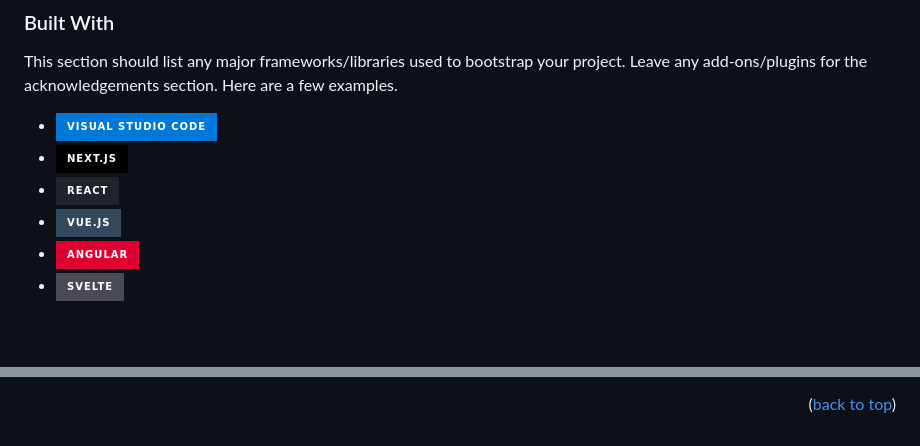
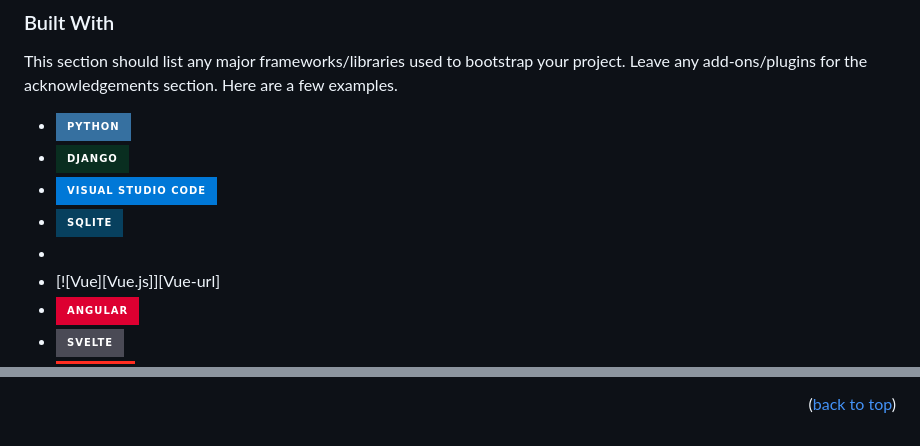
Before and after one commit to ForwardingAgent/My_first_website, a Markdown page: README.md, 2 parts joined by grey strips. Drawn GitHub-style; badges without logos; blank space fills up the shorter version.

```diff
--- a/README.md
+++ b/README.md
@@ -105,9 +105,11 @@ Use the `BLANK_README.md` to get started.
 
 This section should list any major frameworks/libraries used to bootstrap your project. Leave any add-ons/plugins for the acknowledgements section. Here are a few examples.
 
+* [![Python][Python.py]][Python-url]
+* [![Django][Django.dj]][Django-url]
 * [![VSCode][VSCode.vsc]][VSCode-url]
-* [![Next][Next.js]][Next-url]
-* [![React][React.js]][React-url]
+* [![Sqlite][Sqlite.sq]][Sqlite-url]
+*
 * [![Vue][Vue.js]][Vue-url]
 * [![Angular][Angular.io]][Angular-url]
 * [![Svelte][Svelte.dev]][Svelte-url]
@@ -261,12 +263,16 @@ Use this space to list resources you find helpful and would like to give credit
 [VSCode.vsc]: https://img.shields.io/badge/Visual%20Studio%20Code-0078d7.svg?style=for-the-badge&logo=visual-studio-code&logoColor=white
 [VSCode-url]: https://code.visualstudio.com
 
-[Next.js]: https://img.shields.io/badge/next.js-000000?style=for-the-badge&logo=nextdotjs&logoColor=white
-[Next-url]: https://nextjs.org/
-[React.js]: https://img.shields.io/badge/React-20232A?style=for-the-badge&logo=react&logoColor=61DAFB
-[React-url]: https://reactjs.org/
-[Vue.js]: https://img.shields.io/badge/Vue.js-35495E?style=for-the-badge&logo=vuedotjs&logoColor=4FC08D
-[Vue-url]: https://vuejs.org/
+[Python.py]: https://img.shields.io/badge/python-3670A0?style=for-the-badge&logo=python&logoColor=ffdd54
+[Python-url]: https://www.python.org
+
+[Django.dj]: https://img.shields.io/badge/django-%23092E20.svg?style=for-the-badge&logo=django&logoColor=white
+[Django-url]: https://www.djangoproject.com
+
+
+[Sqlite.sq]: https://img.shields.io/badge/sqlite-%2307405e.svg?style=for-the-badge&logo=sqlite&logoColor=white
+[Sqlite-url]: https://www.sqlite.org/index.html
+
 [Angular.io]: https://img.shields.io/badge/Angular-DD0031?style=for-the-badge&logo=angular&logoColor=white
 [Angular-url]: https://angular.io/
 [Svelte.dev]: https://img.shields.io/badge/Svelte-4A4A55?style=for-the-badge&logo=svelte&logoColor=FF3E00
```
